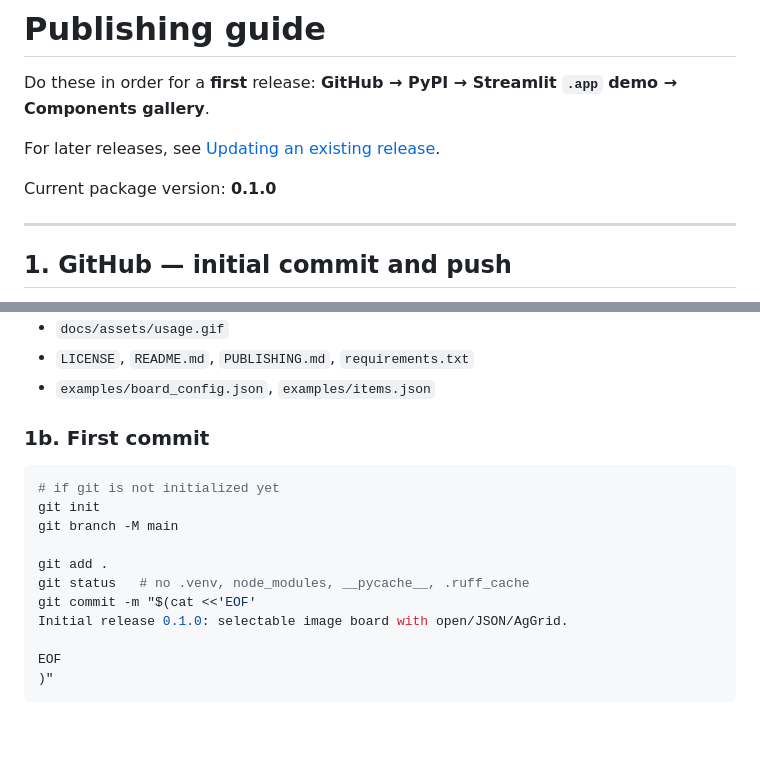
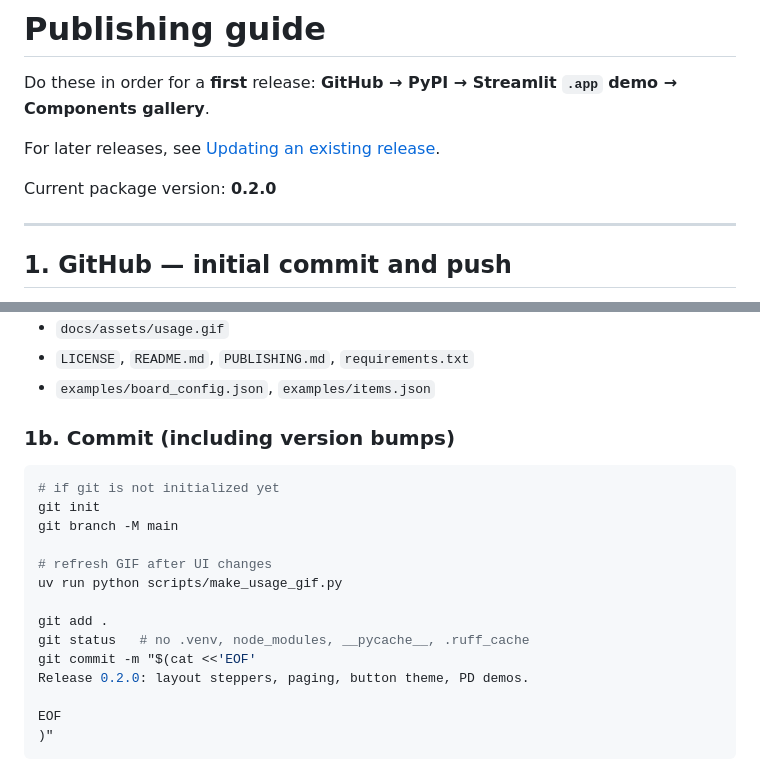
Before and after one commit to gsiogkas/streamlit-image-board, a Markdown page: PUBLISHING.md, 2 parts joined by grey strips. Rendered like a GitHub page; blank space fills up the shorter version.

````diff
--- a/PUBLISHING.md
+++ b/PUBLISHING.md
@@ -4,7 +4,7 @@ Do these in order for a **first** release: **GitHub → PyPI → Streamlit `.app
 
 For later releases, see [Updating an existing release](#updating-an-existing-release).
 
-Current package version: **0.1.0**
+Current package version: **0.2.0**
 
 ---
 
@@ -39,17 +39,20 @@ Confirm these are present and not ignored:
 - `LICENSE`, `README.md`, `PUBLISHING.md`, `requirements.txt`
 - `examples/board_config.json`, `examples/items.json`
 
-### 1b. First commit
+### 1b. Commit (including version bumps)
 
 ```bash
 # if git is not initialized yet
 git init
 git branch -M main
 
+# refresh GIF after UI changes
+uv run python scripts/make_usage_gif.py
+
 git add .
 git status   # no .venv, node_modules, __pycache__, .ruff_cache
 git commit -m "$(cat <<'EOF'
-Initial release 0.1.0: selectable image board with open/JSON/AgGrid.
+Release 0.2.0: layout steppers, paging, button theme, PD demos.
 
 EOF
 )"
````
Also changed, not shown: README.md (+22 -14 lines), examples/USAGE.md (added, +107 -0 lines), docs/assets/usage.gif, 15 other files.
